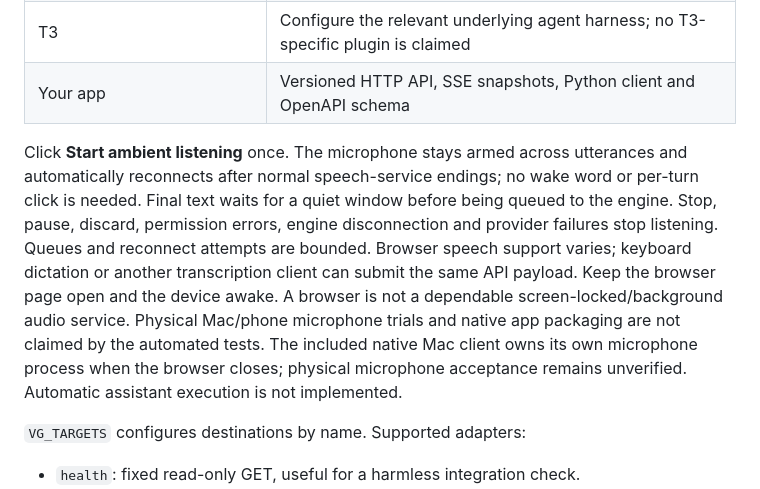
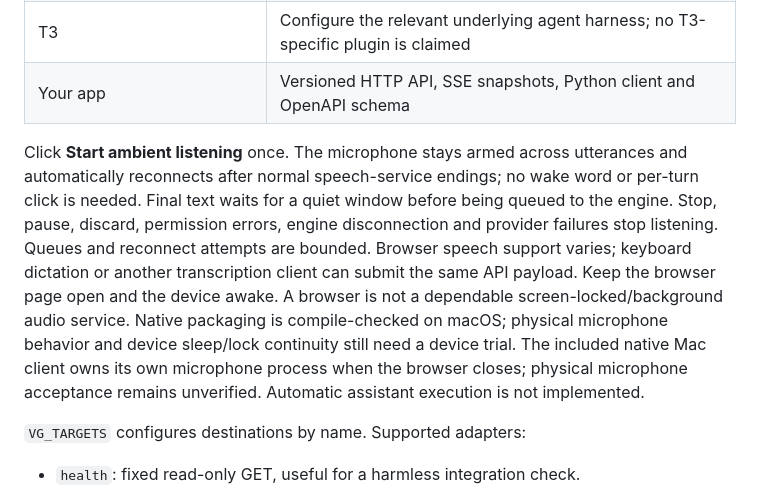
Before and after one commit to beejsbj/voice-gate, a Markdown page: README.md, the part around the change. Drawn GitHub-style.

Commit message:
Clarify native build verification and remaining device acceptance

```diff
--- a/README.md
+++ b/README.md
@@ -64,7 +64,7 @@ For streaming partials, create a session, submit versioned transcripts, and subs
 | T3 | Configure the relevant underlying agent harness; no T3-specific plugin is claimed |
 | Your app | Versioned HTTP API, SSE snapshots, Python client and OpenAPI schema |
 
-Click **Start ambient listening** once. The microphone stays armed across utterances and automatically reconnects after normal speech-service endings; no wake word or per-turn click is needed. Final text waits for a quiet window before being queued to the engine. Stop, pause, discard, permission errors, engine disconnection and provider failures stop listening. Queues and reconnect attempts are bounded. Browser speech support varies; keyboard dictation or another transcription client can submit the same API payload. Keep the browser page open and the device awake. A browser is not a dependable screen-locked/background audio service. Physical Mac/phone microphone trials and native app packaging are not claimed by the automated tests. The included native Mac client owns its own microphone process when the browser closes; physical microphone acceptance remains unverified. Automatic assistant execution is not implemented.
+Click **Start ambient listening** once. The microphone stays armed across utterances and automatically reconnects after normal speech-service endings; no wake word or per-turn click is needed. Final text waits for a quiet window before being queued to the engine. Stop, pause, discard, permission errors, engine disconnection and provider failures stop listening. Queues and reconnect attempts are bounded. Browser speech support varies; keyboard dictation or another transcription client can submit the same API payload. Keep the browser page open and the device awake. A browser is not a dependable screen-locked/background audio service. Native packaging is compile-checked on macOS; physical microphone behavior and device sleep/lock continuity still need a device trial. The included native Mac client owns its own microphone process when the browser closes; physical microphone acceptance remains unverified. Automatic assistant execution is not implemented.
 
 `VG_TARGETS` configures destinations by name. Supported adapters:
 
```
